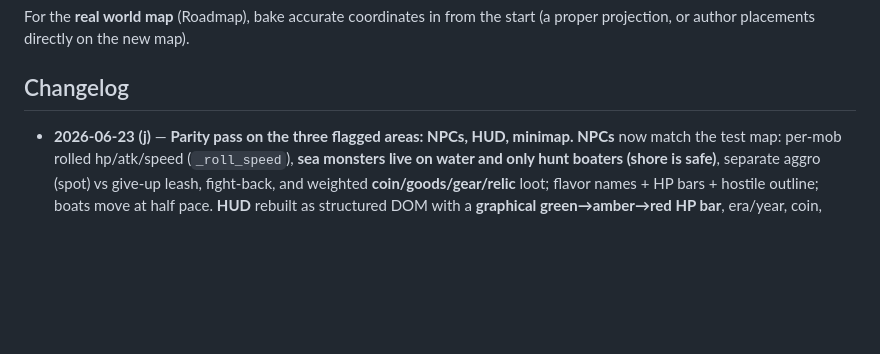
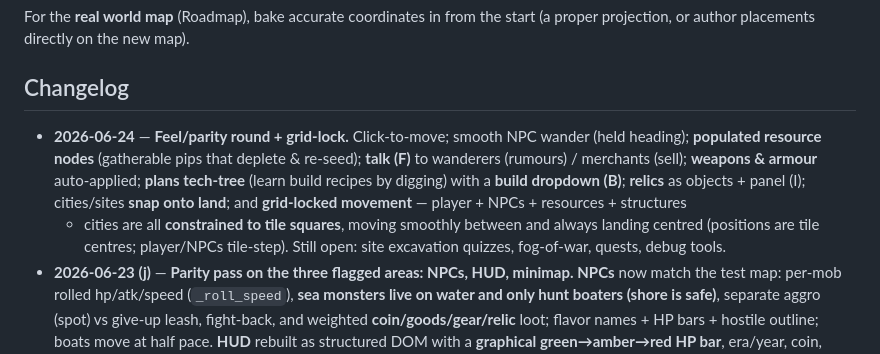
Before and after one commit to moodyworks/simhumanity, a Markdown page: DESIGN.md, the part around the change. GitHub-like rendering; blank space fills up the shorter version.

Commit message:
Update DESIGN changelog: feel round + grid-lock
Co-Authored-By: Claude Opus 4.8 <noreply@anthropic.com>

```diff
--- a/DESIGN.md
+++ b/DESIGN.md
@@ -300,6 +300,15 @@ For the **real world map** (Roadmap), bake accurate coordinates in from the star
 
 ## Changelog
 
+- **2026-06-24** — **Feel/parity round + grid-lock.** Click-to-move; smooth NPC
+  wander (held heading); **populated resource nodes** (gatherable pips that deplete
+  & re-seed); **talk (F)** to wanderers (rumours) / merchants (sell); **weapons &
+  armour** auto-applied; **plans tech-tree** (learn build recipes by digging) with
+  a **build dropdown (B)**; **relics** as objects + panel (I); cities/sites **snap
+  onto land**; and **grid-locked movement** — player + NPCs + resources + structures
+  + cities are all **constrained to tile squares**, moving smoothly between and
+  always landing centred (positions are tile centres; player/NPCs tile-step).
+  Still open: site excavation quizzes, fog-of-war, quests, debug tools.
 - **2026-06-23 (j)** — **Parity pass on the three flagged areas: NPCs, HUD, minimap.**
   **NPCs** now match the test map: per-mob rolled hp/atk/speed (`_roll_speed`),
   **sea monsters live on water and only hunt boaters (shore is safe)**, separate
```
